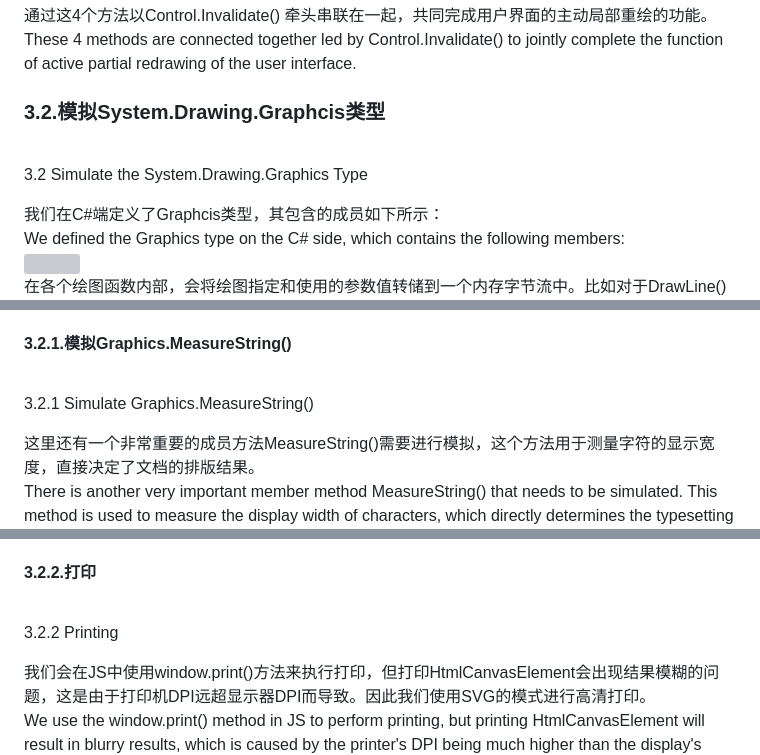
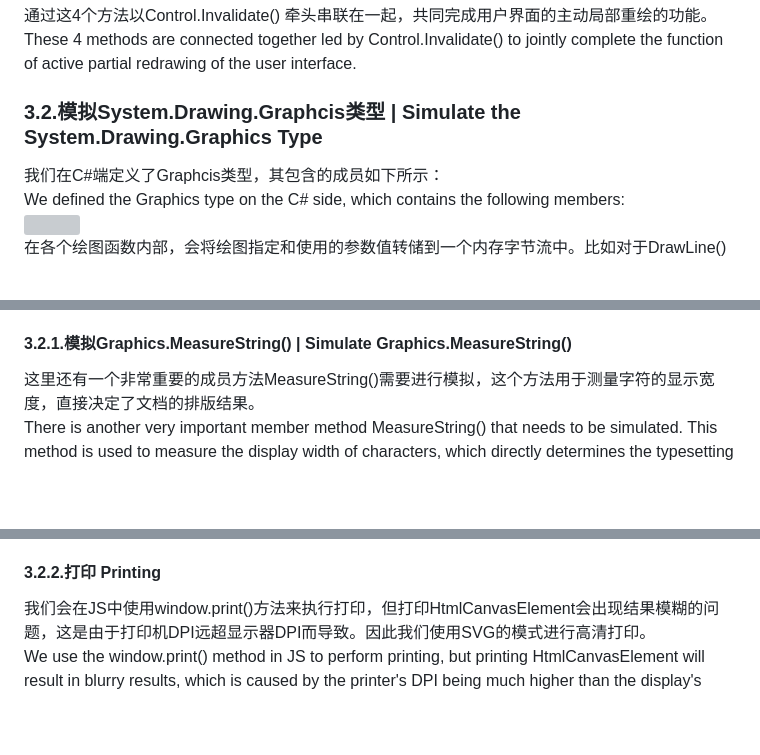
Before and after one commit to dcsoft-yyf/WinForm2WASM, a Markdown page: README.md, 3 parts joined by grey strips. GitHub-like rendering; blank space fills up the shorter version; grey boxes are pictures that could not be loaded.

```diff
--- a/README.md
+++ b/README.md
@@ -114,8 +111,7 @@ WinForm.NET程序是靠重写Control.OnKeyUp/OnKeyPres/OnKeyDown虚函数来实
 通过这4个方法以Control.Invalidate() 牵头串联在一起，共同完成用户界面的主动局部重绘的功能。
 <br/><span style="color:blue">These 4 methods are connected together led by Control.Invalidate() to jointly complete the function of active partial redrawing of the user interface.</span>
 
-### 3.2.模拟System.Drawing.Graphcis类型
-<br/><span style="color:blue">3.2 Simulate the System.Drawing.Graphics Type</span>
+### 3.2.模拟System.Drawing.Graphcis类型 | <span style="color:blue"> Simulate the System.Drawing.Graphics Type</span>
 
 我们在C#端定义了Graphcis类型，其包含的成员如下所示：
 <br/><span style="color:blue">We defined the Graphics type on the C# side, which contains the following members:</span>
@@ -126,8 +122,7 @@ WinForm.NET程序是靠重写Control.OnKeyUp/OnKeyPres/OnKeyDown虚函数来实
 这样当所有的绘图操作完成，Graphics内部一结算，就可以获得一个包含绘图指令的字节数组，然后返回给JS端。
 <br/><span style="color:blue">In this way, when all drawing operations are completed, the internal settlement of Graphics can obtain a byte array containing drawing instructions, which is then returned to the JS side.</span>
 
-#### 3.2.1.模拟Graphics.MeasureString()
-<br/><span style="color:blue">3.2.1 Simulate Graphics.MeasureString()</span>
+#### 3.2.1.模拟Graphics.MeasureString() | <span style="color:blue"> Simulate Graphics.MeasureString()</span>
 
 这里还有一个非常重要的成员方法MeasureString()需要进行模拟，这个方法用于测量字符的显示宽度，直接决定了文档的排版结果。
 <br/><span style="color:blue">There is another very important member method MeasureString() that needs to be simulated. This method is used to measure the display width of characters, which directly determines the typesetting result of the document.</span>
@@ -147,8 +142,7 @@ WinForm.NET程序是靠重写Control.OnKeyUp/OnKeyPres/OnKeyDown虚函数来实
 4.基于这些字体快照信息，我们就可以模拟出MeasureString()。实践证明这个方法的计算速度非常快，而且其计算结果与原生MeasureString()的计算结果高度一致。
 <br/><span style="color:blue">4. Based on this font snapshot information, we can simulate MeasureString(). Practice has proved that this method has a very fast calculation speed, and its calculation results are highly consistent with those of the native MeasureString().</span>
 
-#### 3.2.2.打印
-<br/><span style="color:blue">3.2.2 Printing</span>
+#### 3.2.2.打印 <span style="color:blue"> Printing</span>
 
 我们会在JS中使用window.print()方法来执行打印，但打印HtmlCanvasElement会出现结果模糊的问题，这是由于打印机DPI远超显示器DPI而导致。因此我们使用SVG的模式进行高清打印。
 <br/><span style="color:blue">We use the window.print() method in JS to perform printing, but printing HtmlCanvasElement will result in blurry results, which is caused by the printer's DPI being much higher than the display's DPI. Therefore, we use SVG mode for high-definition printing.</span>
```
Also changed, not shown: other parts of README.md (+5 -10 lines).
